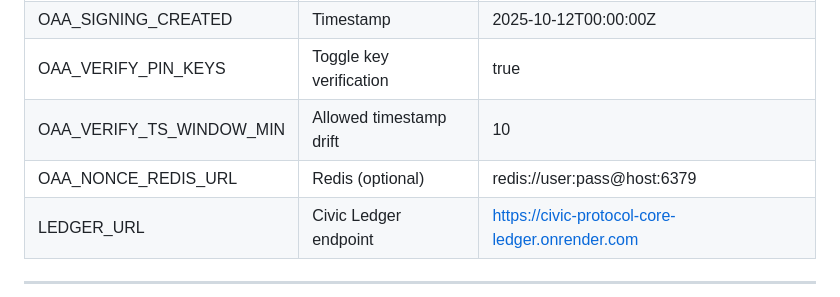
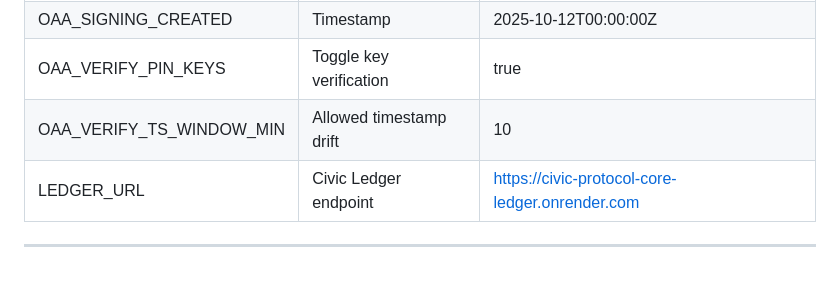
Before and after one commit to kaizencycle/lab7-proof, a Markdown page: README.md, the part around the change. GitHub-like rendering; blank space fills up the shorter version.

```diff
--- a/README.md
+++ b/README.md
@@ -123,7 +123,6 @@ Add these in Render or your local .env:
 | OAA_SIGNING_CREATED | Timestamp | 2025-10-12T00:00:00Z |
 | OAA_VERIFY_PIN_KEYS | Toggle key verification | true |
 | OAA_VERIFY_TS_WINDOW_MIN | Allowed timestamp drift | 10 |
-| OAA_NONCE_REDIS_URL | Redis (optional) | redis://user:pass@host:6379 |
 | LEDGER_URL | Civic Ledger endpoint | https://civic-protocol-core-ledger.onrender.com |
 
 ---
```
